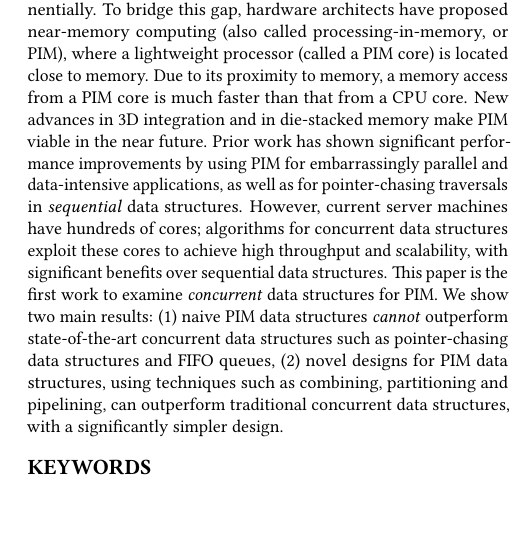
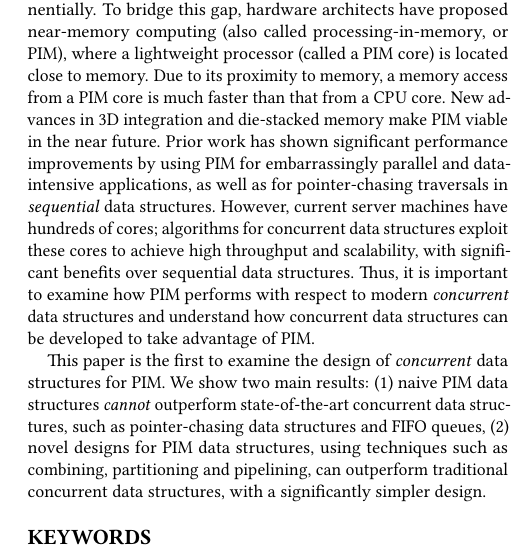
Before and after one commit to ZhiyuLiuBrown/PIM_paper, a LaTeX paper (PIM-Managed Concurrent Data Structures.tex, which reads abstract.tex): part of one column of page 1 of 11, cut so that both start at the same text, the shorter picture padded with empty space. Compiled offline with pdfLaTeX.

Commit message:
abstract

```diff
--- a/abstract.tex
+++ b/abstract.tex
@@ -2,23 +2,3 @@
 \begin{abstract}
 
 The performance gap between memory and CPU has grown exponentially.
-To bridge this gap, hardware architects have proposed
-near-memory computing (also called processing-in-memory, or PIM),
-where a lightweight processor (called a PIM core) is located close to memory.
-Due to its proximity to memory, a memory access from a PIM core is much faster than that from a CPU core.
-New advances in 3D integration and in die-stacked memory make PIM viable in the
-near future. Prior work has shown significant performance improvements by using PIM for
-embarrassingly parallel and data-intensive applications, as well as for
-pointer-chasing traversals in \emph{sequential} data structures.
-However, current server machines have hundreds of cores; algorithms for
-concurrent data structures exploit these cores to achieve high throughput and
-scalability, with significant benefits over sequential data structures.
-This paper is the first work to examine
- \emph{concurrent} data structures for PIM. We
-show two main results:
-(1) naive PIM data structures \emph{cannot} outperform state-of-the-art concurrent data structures
-such as pointer-chasing data structures and FIFO queues,
-(2) novel designs for PIM data structures,
-using techniques such as combining, partitioning and pipelining,
-can outperform traditional concurrent data structures,
-with a significantly simpler design.
@@ -24,0 +9 @@ with a significantly simpler design.
+much faster than that from a CPU core.  New advances in 3D integration
@@ -24,0 +17,6 @@ with a significantly simpler design.
+data structures. Thus, it is important to examine how PIM performs
+with respect to modern \emph{concurrent} data structures and
+understand how concurrent data structures can be developed to take
+advantage of PIM.
+
+This paper is the first to examine the design of \emph{concurrent}
```
Also changed, not shown: abstract.tex (17 more changed lines).
